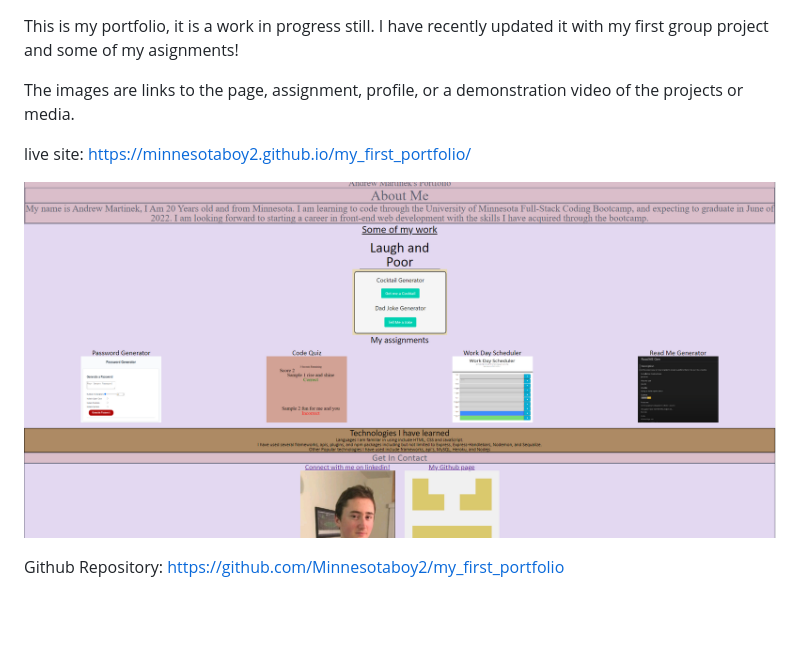
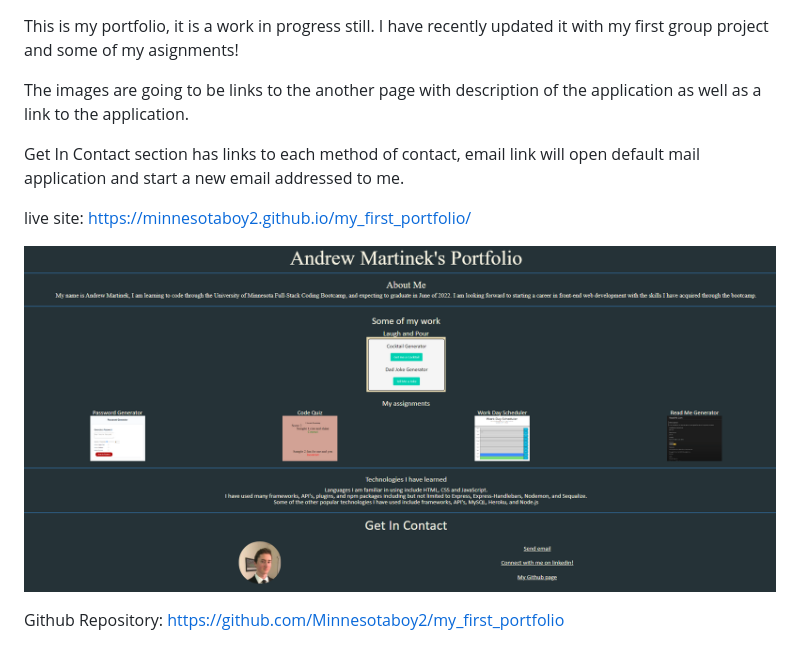
Before and after one commit to Minnesotaboy2/my_first_portfolio, a Markdown page: README.md, the part around the change. GitHub-like rendering; pictures changed too: assets/images/webScrnShot.png; blank space fills up the shorter version.

Commit message:
readme update, webscreenshot updated

```diff
--- a/README.md
+++ b/README.md
@@ -1,6 +1,8 @@
 This is my portfolio, it is a work in progress still. I have recently updated it with my first group project and some of my asignments!
 
-The images are links to the page, assignment, profile, or a demonstration video of the projects or media.
+The images are going to be links to the another page with description of the application as well as a link to the application.
+
+Get In Contact section has links to each method of contact, email link will open default mail application and start a new email addressed to me.
 
 live site: https://minnesotaboy2.github.io/my_first_portfolio/
 
```
